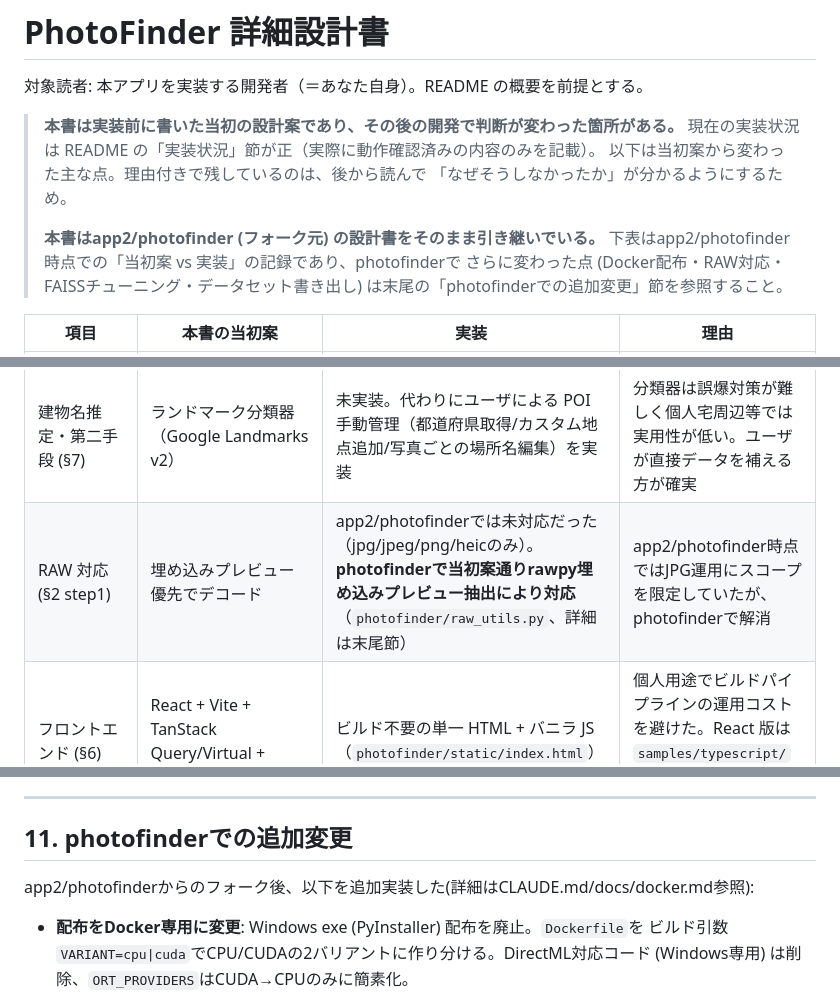
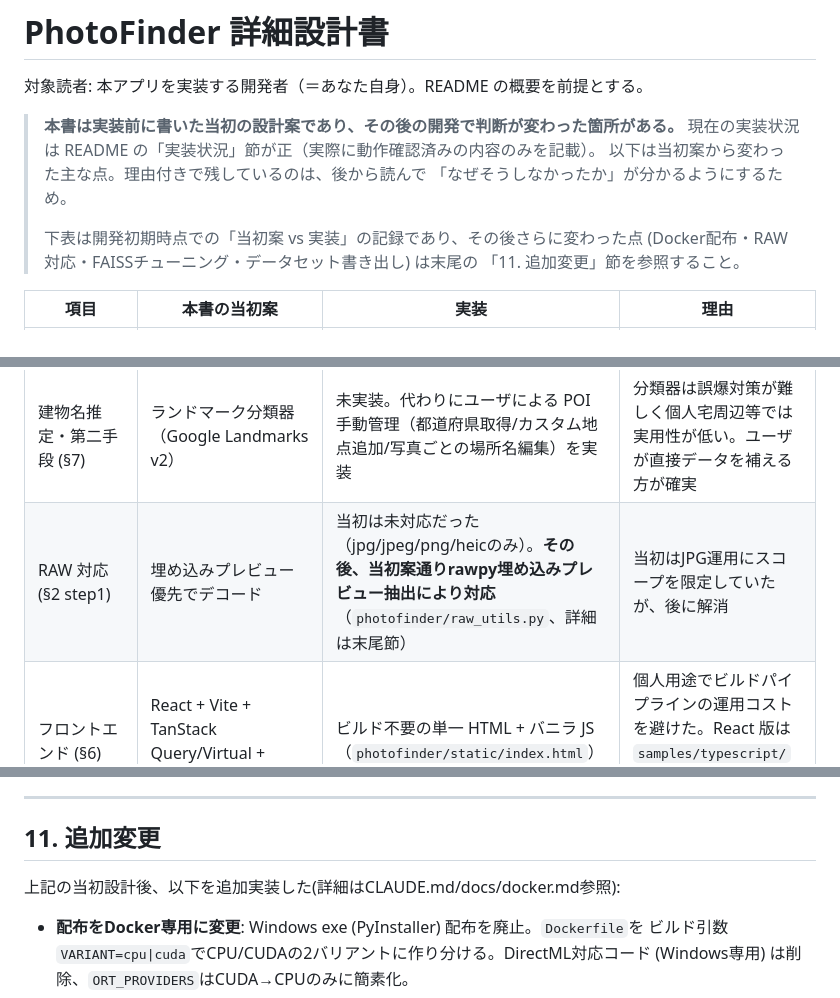
Before and after one commit to MeiNogizaka/Photofinder, a Markdown page: docs/design.md, 3 parts joined by grey strips. Drawn GitHub-style.

```diff
--- a/docs/design.md
+++ b/docs/design.md
@@ -7,10 +7,9 @@
 > 以下は当初案から変わった主な点。理由付きで残しているのは、後から読んで
 > 「なぜそうしなかったか」が分かるようにするため。
 >
-> **本書はapp2/photofinder (フォーク元) の設計書をそのまま引き継いでいる。**
-> 下表はapp2/photofinder時点での「当初案 vs 実装」の記録であり、photofinderで
-> さらに変わった点 (Docker配布・RAW対応・FAISSチューニング・データセット書き出し)
-> は末尾の「photofinderでの追加変更」節を参照すること。
+> 下表は開発初期時点での「当初案 vs 実装」の記録であり、その後さらに変わった点
+> (Docker配布・RAW対応・FAISSチューニング・データセット書き出し) は末尾の
+> 「11. 追加変更」節を参照すること。
 
 | 項目 | 本書の当初案 | 実装 | 理由 |
 |---|---|---|---|
@@ -19,7 +18,7 @@
 | OCR エンジン (§1, §2) | PaddleOCR (ONNX変換) | RapidOCR + japan_PP-OCRv3 認識モデル | 変換済みONNXの入手性・セットアップの簡便さで選定。実写看板で日本語/英語混在文の高精度読み取りを確認済み |
 | 鳥種名推定 (§1, §7) | EfficientNetV2-S を CUB/NABirds+日本産鳥類で転移学習 | SigLIP ゼロショット（画像/種名テキストembeddingの類似度）。学習なし | 既製の Kaggle 525種分類器を試したところ日本の普通種（カワセミ等）がクラスに無く近縁種に誤答したため不採用。学習データ収集・学習コストも回避。理由は `photofinder/bird.py` docstring 参照 |
 | 建物名推定・第二手段 (§7) | ランドマーク分類器（Google Landmarks v2） | 未実装。代わりにユーザによる POI 手動管理（都道府県取得/カスタム地点追加/写真ごとの場所名編集）を実装 | 分類器は誤爆対策が難しく個人宅周辺等では実用性が低い。ユーザが直接データを補える方が確実 |
-| RAW 対応 (§2 step1) | 埋め込みプレビュー優先でデコード | app2/photofinderでは未対応だった（jpg/jpeg/png/heicのみ）。**photofinderで当初案通りrawpy埋め込みプレビュー抽出により対応**（`photofinder/raw_utils.py`、詳細は末尾節） | app2/photofinder時点ではJPG運用にスコープを限定していたが、photofinderで解消 |
+| RAW 対応 (§2 step1) | 埋め込みプレビュー優先でデコード | 当初は未対応だった（jpg/jpeg/png/heicのみ）。**その後、当初案通りrawpy埋め込みプレビュー抽出により対応**（`photofinder/raw_utils.py`、詳細は末尾節） | 当初はJPG運用にスコープを限定していたが、後に解消 |
 | フロントエンド (§6) | React + Vite + TanStack Query/Virtual + Zustand + MapLibre | ビルド不要の単一 HTML + バニラ JS（`photofinder/static/index.html`） | 個人用途でビルドパイプラインの運用コストを避けた。React 版は `samples/typescript/` に参照実装として残すが未接続 |
 | 地図表示 (§6 詳細パネル) | MapLibre + ローカルタイル/OSM | 未実装。場所は都道府県/市区町村/POI名のテキスト表示のみ | スコープ外。地図ウィジェットの追加は将来対応 |
 | index_state (§2 要点) | `pending / meta_done / ml_done / complete` の4段階 | `pending / error / complete` の3段階（`ml_version` 列でパイプライン版によるバックフィルを別管理） | 実装を進める中で2段階の中間状態は不要と判明。エラー状態を明示する方が運用上有用だった |
@@ -248,9 +247,9 @@ def reverse_search(uploaded_image):
 
 ---
 
-## 11. photofinderでの追加変更
+## 11. 追加変更
 
-app2/photofinderからのフォーク後、以下を追加実装した(詳細はCLAUDE.md/docs/docker.md参照):
+上記の当初設計後、以下を追加実装した(詳細はCLAUDE.md/docs/docker.md参照):
 
 - **配布をDocker専用に変更**: Windows exe (PyInstaller) 配布を廃止。`Dockerfile`を
   ビルド引数`VARIANT=cpu|cuda`でCPU/CUDAの2バリアントに作り分ける。DirectML対応コード
```
Also changed, not shown: README.md (+17 -21 lines), docs/third-party-notices.md (+5 -6 lines).
